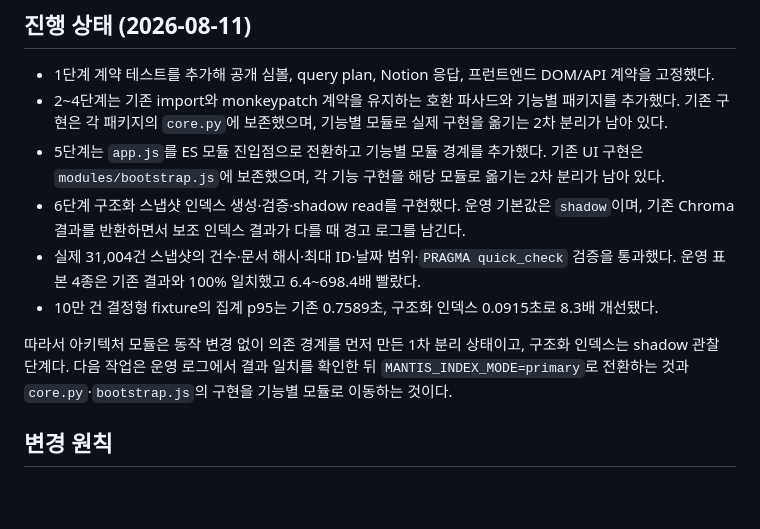
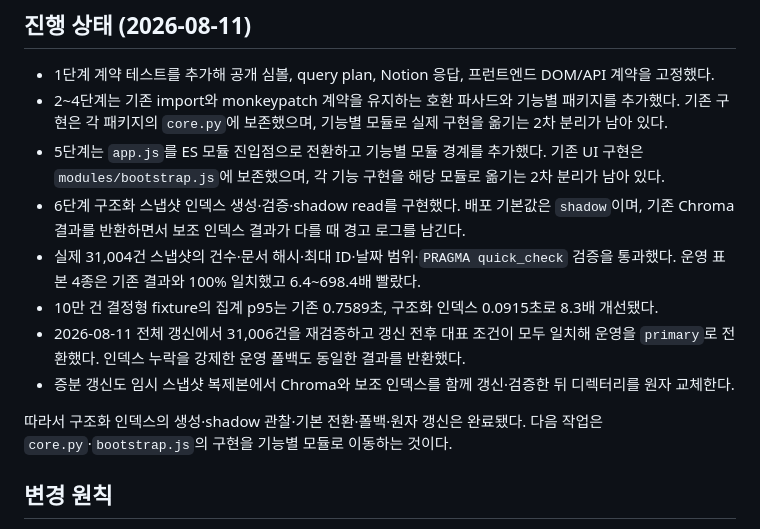
Before and after one commit to SeokJiWon1207/Assistance, a Markdown page: assistant_web/docs/ARCHITECTURE_REFACTOR_PLAN.md, the part around the change. GitHub-like rendering; blank space fills up the shorter version.

Commit message:
docs: 구조화 인덱스 전환 완료 기록

```diff
--- a/assistant_web/docs/ARCHITECTURE_REFACTOR_PLAN.md
+++ b/assistant_web/docs/ARCHITECTURE_REFACTOR_PLAN.md
@@ -19,11 +19,13 @@
 - 1단계 계약 테스트를 추가해 공개 심볼, query plan, Notion 응답, 프런트엔드 DOM/API 계약을 고정했다.
 - 2~4단계는 기존 import와 monkeypatch 계약을 유지하는 호환 파사드와 기능별 패키지를 추가했다. 기존 구현은 각 패키지의 `core.py`에 보존했으며, 기능별 모듈로 실제 구현을 옮기는 2차 분리가 남아 있다.
 - 5단계는 `app.js`를 ES 모듈 진입점으로 전환하고 기능별 모듈 경계를 추가했다. 기존 UI 구현은 `modules/bootstrap.js`에 보존했으며, 각 기능 구현을 해당 모듈로 옮기는 2차 분리가 남아 있다.
-- 6단계 구조화 스냅샷 인덱스 생성·검증·shadow read를 구현했다. 운영 기본값은 `shadow`이며, 기존 Chroma 결과를 반환하면서 보조 인덱스 결과가 다를 때 경고 로그를 남긴다.
+- 6단계 구조화 스냅샷 인덱스 생성·검증·shadow read를 구현했다. 배포 기본값은 `shadow`이며, 기존 Chroma 결과를 반환하면서 보조 인덱스 결과가 다를 때 경고 로그를 남긴다.
 - 실제 31,004건 스냅샷의 건수·문서 해시·최대 ID·날짜 범위·`PRAGMA quick_check` 검증을 통과했다. 운영 표본 4종은 기존 결과와 100% 일치했고 6.4~698.4배 빨랐다.
 - 10만 건 결정형 fixture의 집계 p95는 기존 0.7589초, 구조화 인덱스 0.0915초로 8.3배 개선됐다.
+- 2026-08-11 전체 갱신에서 31,006건을 재검증하고 갱신 전후 대표 조건이 모두 일치해 운영을 `primary`로 전환했다. 인덱스 누락을 강제한 운영 폴백도 동일한 결과를 반환했다.
+- 증분 갱신도 임시 스냅샷 복제본에서 Chroma와 보조 인덱스를 함께 갱신·검증한 뒤 디렉터리를 원자 교체한다.
 
-따라서 아키텍처 모듈은 동작 변경 없이 의존 경계를 먼저 만든 1차 분리 상태이고, 구조화 인덱스는 shadow 관찰 단계다. 다음 작업은 운영 로그에서 결과 일치를 확인한 뒤 `MANTIS_INDEX_MODE=primary`로 전환하는 것과 `core.py`·`bootstrap.js`의 구현을 기능별 모듈로 이동하는 것이다.
+따라서 구조화 인덱스의 생성·shadow 관찰·기본 전환·폴백·원자 갱신은 완료됐다. 다음 작업은 `core.py`·`bootstrap.js`의 구현을 기능별 모듈로 이동하는 것이다.
 
 ## 변경 원칙
 
```
